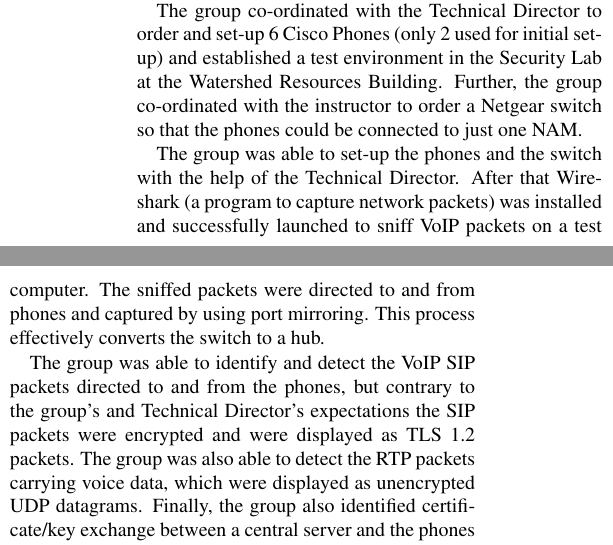
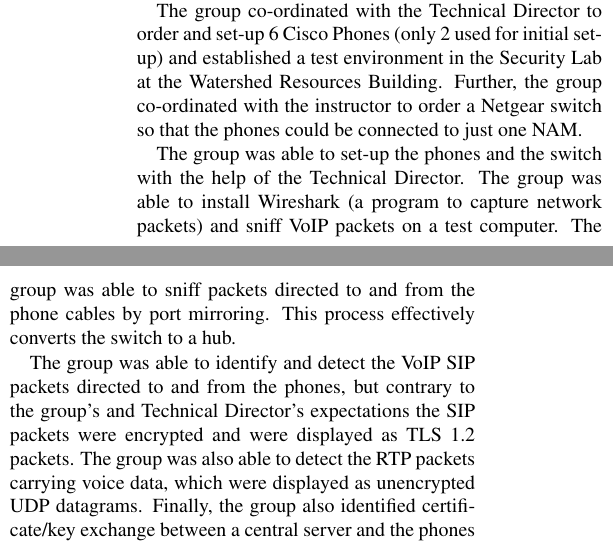
Before and after one commit to meongithub/ecs289M, a LaTeX document (progress_report/main.tex, which reads progress_report/work_accomplished.tex): two parts of the columns of page 1 of 2, joined at a grey line, cut so that both start at the same text. Compiled offline with pdfLaTeX.

Commit message:
4-13 presentation

```diff
--- a/progress_report/work_accomplished.tex
+++ b/progress_report/work_accomplished.tex
@@ -5,6 +5,6 @@ The group submitted a research proposal for investigating UC Davis VoIP security
 
  The group co-ordinated with the Technical Director to order and set-up 6 Cisco Phones (only 2 used for initial set-up) and established a test environment in the Security Lab at the Watershed Resources Building. Further, the group co-ordinated with the instructor to order a Netgear switch so that the phones could be connected to  just one NAM.
 
- The group was able to set-up the phones and the switch with the help of the Technical Director. After that Wireshark (a program to capture network packets) was installed and successfully launched to sniff VoIP packets on a test computer. The sniffed packets were directed to and from phones and captured by using port mirroring. This process effectively converts the switch to a hub.
+ The group was able to set-up the phones and the switch with the help of the Technical Director. The group was able to install Wireshark (a program to capture network packets) and sniff VoIP packets on a test computer. The group was able to sniff packets directed to and from the phone cables by port mirroring. This process effectively converts the switch to a hub.
 
  The group was able to identify and detect the VoIP SIP packets directed to and from the phones, but contrary to the group's and Technical Director's expectations the SIP packets were encrypted and were displayed as TLS 1.2 packets. The group was also able to detect the RTP packets carrying voice data, which were displayed as unencrypted UDP datagrams. Finally, the group also identified certificate/key exchange between a central server and the phones when the phones booted up.
```
Also changed, not shown: 1 other file.
